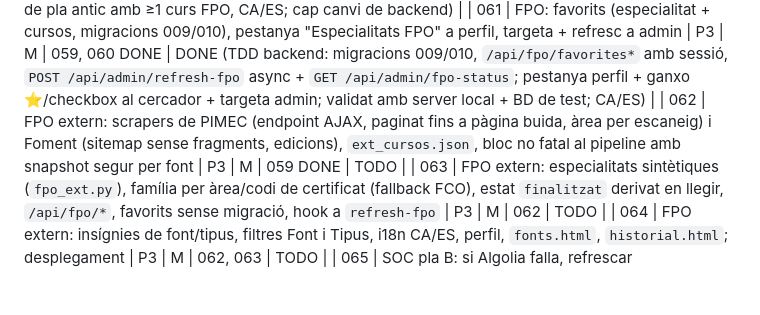
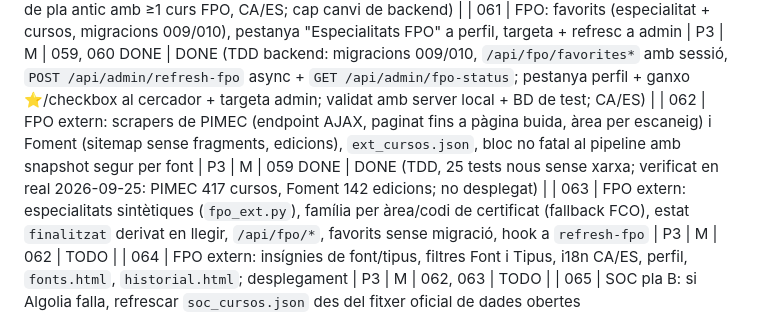
Before and after one commit to rogeraclaro/cercador-grausfp, a Markdown page: fp-cercador/plans/README.md, the part around the change. Drawn GitHub-style; blank space fills up the shorter version.

Commit message:
docs(plans): marca el pla 062 com a DONE

```diff
--- a/fp-cercador/plans/README.md
+++ b/fp-cercador/plans/README.md
@@ -75,7 +75,7 @@ amb quins prerequisits i quins passos manuals calen al servidor.
 | 059 | FPO (SOC Catalunya): `soc_scraper.py` (Algolia `query` paginat dels 3 índexs), pipeline no-fatal, `/api/fpo/*`, historial i avís admin | P3 | M | — | DONE (desplegat 2026-09-06; snapshot 1.035 cursos / 2.974 especialitats / 2.708 centres en ~2s; 220 especialitats amb ≥1 curs, 720 cursos són cert. prof.; l'endpoint `browse` d'Algolia dona 403 amb la clau pública → es pagina amb `query`+`page`) |
 | 060 | FPO: tercer mode "Cursos FPO (Catalunya)" al cercador (filtres Família→Àrea→Especialitat + comarca→municipi), panell de detall, bloc a la fitxa dels C de pla antic, secció a `fonts.html` | P3 | M–L | 059 DONE | DONE (validat amb server local + snapshot SOC; 220 especialitats, dependents OK, panell amb cursos/centres/badges, deep-link `?mode=fpo&esp=`, bloc "També s'ofereix…" als C de pla antic amb ≥1 curs FPO, CA/ES; cap canvi de backend) |
 | 061 | FPO: favorits (especialitat + cursos, migracions 009/010), pestanya "Especialitats FPO" a perfil, targeta + refresc a admin | P3 | M | 059, 060 DONE | DONE (TDD backend: migracions 009/010, `/api/fpo/favorites*` amb sessió, `POST /api/admin/refresh-fpo` async + `GET /api/admin/fpo-status`; pestanya perfil + ganxo ⭐/checkbox al cercador + targeta admin; validat amb server local + BD de test; CA/ES) |
-| 062 | FPO extern: scrapers de PIMEC (endpoint AJAX, paginat fins a pàgina buida, àrea per escaneig) i Foment (sitemap sense fragments, edicions), `ext_cursos.json`, bloc no fatal al pipeline amb snapshot segur per font | P3 | M | 059 DONE | TODO |
+| 062 | FPO extern: scrapers de PIMEC (endpoint AJAX, paginat fins a pàgina buida, àrea per escaneig) i Foment (sitemap sense fragments, edicions), `ext_cursos.json`, bloc no fatal al pipeline amb snapshot segur per font | P3 | M | 059 DONE | DONE (TDD, 25 tests nous sense xarxa; verificat en real 2026-09-25: PIMEC 417 cursos, Foment 142 edicions; no desplegat) |
 | 063 | FPO extern: especialitats sintètiques (`fpo_ext.py`), família per àrea/codi de certificat (fallback FCO), estat `finalitzat` derivat en llegir, `/api/fpo/*`, favorits sense migració, hook a `refresh-fpo` | P3 | M | 062 | TODO |
 | 064 | FPO extern: insígnies de font/tipus, filtres Font i Tipus, i18n CA/ES, perfil, `fonts.html`, `historial.html`; desplegament | P3 | M | 062, 063 | TODO |
 | 065 | SOC pla B: si Algolia falla, refrescar `soc_cursos.json` des del fitxer oficial de dades obertes (`ofertaCursos.json`), amb estat conservador i snapshot anterior com a base; avís a l'admin i etiqueta a l'historial | P3 | S–M | 062, 064 | TODO |
```
